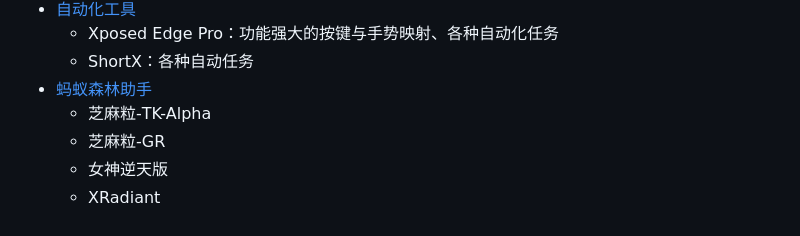
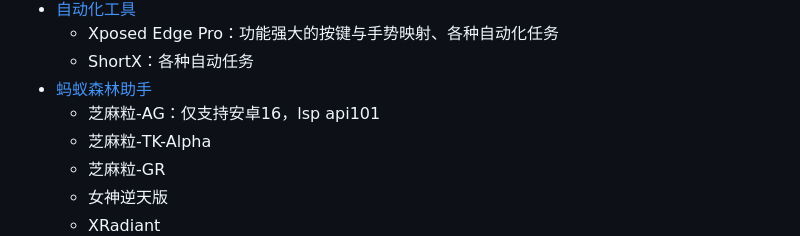
Before and after one commit to Easyllls/AppList, a Markdown page: README.md, the part around the change. GitHub-like rendering; folded sections open.

```diff
--- a/README.md
+++ b/README.md
@@ -761,6 +761,7 @@
   - Xposed Edge Pro：功能强大的按键与手势映射、各种自动化任务
   - ShortX：各种自动任务
 - [蚂蚁森林助手](https://pan.baidu.com/s/1LDiIPGr7yEhCfafRtZ3BVw?pwd=6666)
+  - 芝麻粒-AG：仅支持安卓16，lsp api101
   - 芝麻粒-TK-Alpha
   - 芝麻粒-GR
   - 女神逆天版
```
